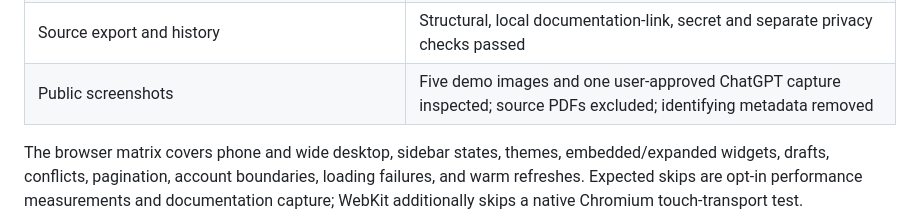
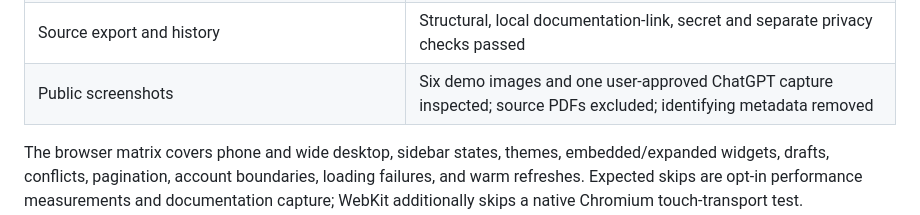
Before and after one commit to ChrisDelvalle/gtd-ai, a Markdown page: docs/release-readiness.md, the part around the change. Drawn GitHub-style.

```diff
--- a/docs/release-readiness.md
+++ b/docs/release-readiness.md
@@ -21,7 +21,7 @@ source, not the former operational workspace or release archives.
 | Documented operator CLI on Linux | Prepare, bootstrap, backup and isolated restore passed; repeated restore refused; public ingress never started |
 | Dependencies and licenses | npm audit clean; Cargo advisory/license checks pass with the two narrow exceptions below; both JavaScript lockfiles checked |
 | Source export and history | Structural, local documentation-link, secret and separate privacy checks passed |
-| Public screenshots | Five demo images and one user-approved ChatGPT capture inspected; source PDFs excluded; identifying metadata removed |
+| Public screenshots | Six demo images and one user-approved ChatGPT capture inspected; source PDFs excluded; identifying metadata removed |
 
 The browser matrix covers phone and wide desktop, sidebar states, themes,
 embedded/expanded widgets, drafts, conflicts, pagination, account boundaries,
```
Also changed, not shown: README.md (+2 -0 lines), docs/images/priorities.png (added).
